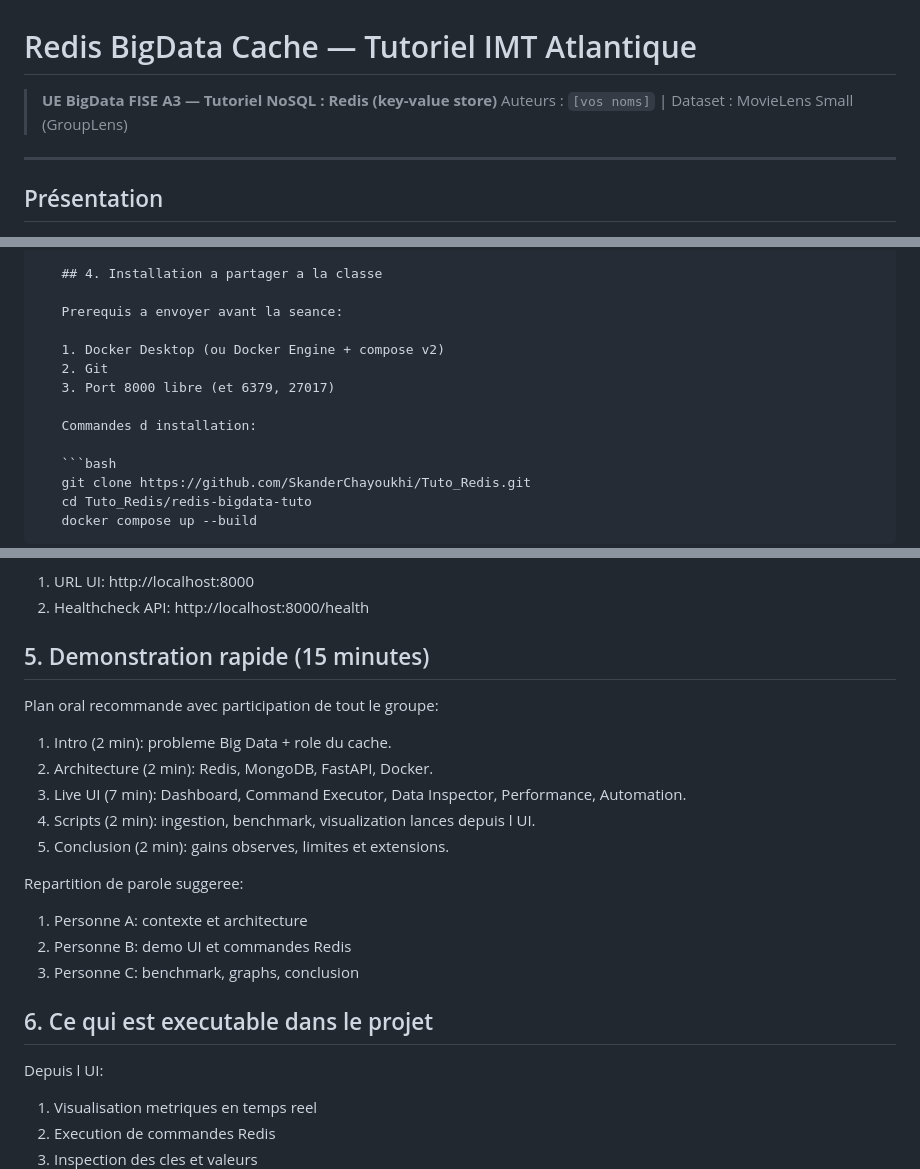
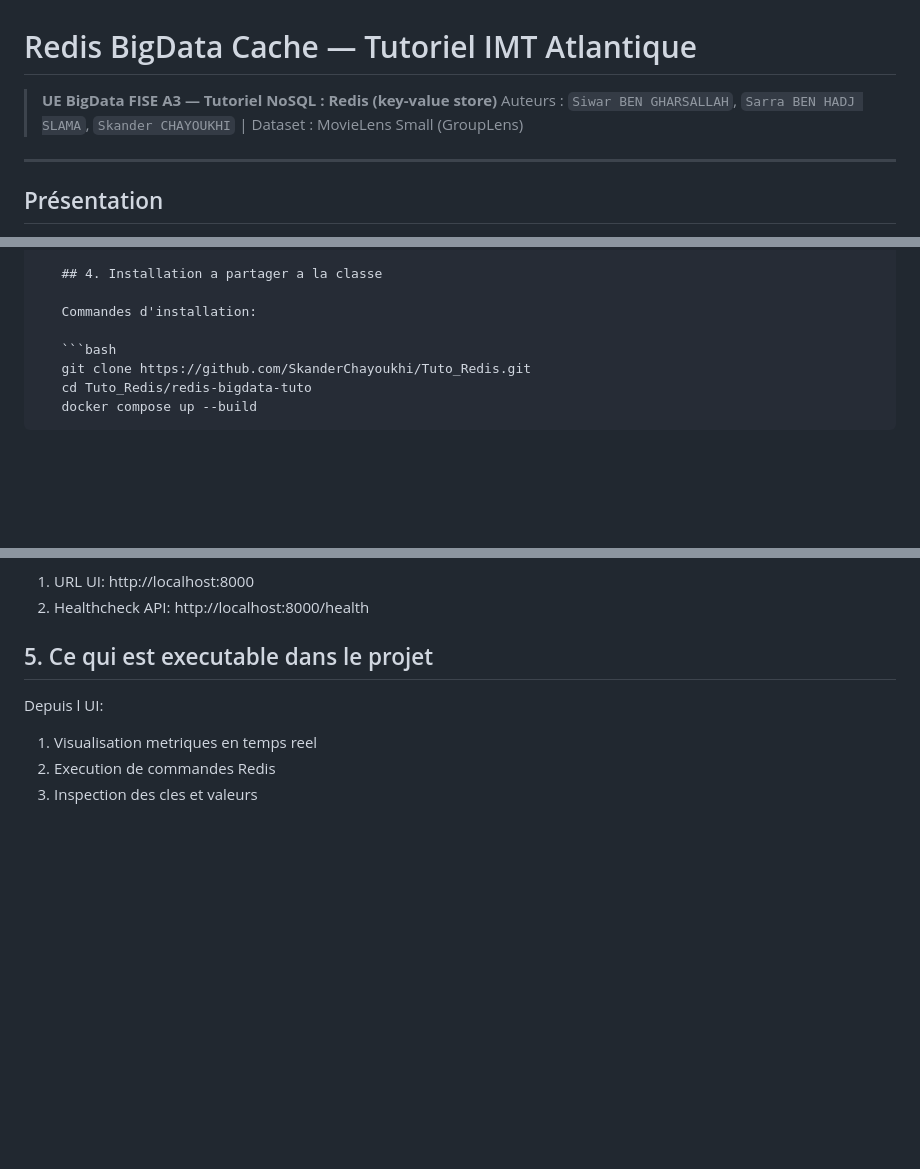
Before and after one commit to SkanderChayoukhi/Tuto_Redis, a Markdown page: README.md, 3 parts joined by grey strips. Drawn GitHub-style; blank space fills up the shorter version.

````diff
--- a/README.md
+++ b/README.md
@@ -1,7 +1,7 @@
 # Redis BigData Cache — Tutoriel IMT Atlantique
 
 > **UE BigData FISE A3 — Tutoriel NoSQL : Redis (key-value store)**
-> Auteurs : `[vos noms]` | Dataset : MovieLens Small (GroupLens)
+> Auteurs : `Siwar BEN GHARSALLAH`, `Sarra BEN HADJ SLAMA`, `Skander CHAYOUKHI` | Dataset : MovieLens Small (GroupLens)
 
 ---
 
@@ -108,13 +104,7 @@ Client (Python / curl)
 
    ## 4. Installation a partager a la classe
 
-   Prerequis a envoyer avant la seance:
-
-   1. Docker Desktop (ou Docker Engine + compose v2)
-   2. Git
-   3. Port 8000 libre (et 6379, 27017)
-
-   Commandes d installation:
+   Commandes d'installation:
 
    ```bash
    git clone https://github.com/SkanderChayoukhi/Tuto_Redis.git
@@ -133,23 +123,7 @@ Acces interface:
 1.  URL UI: http://localhost:8000
 2.  Healthcheck API: http://localhost:8000/health
 
-## 5. Demonstration rapide (15 minutes)
-
-Plan oral recommande avec participation de tout le groupe:
-
-1.  Intro (2 min): probleme Big Data + role du cache.
-2.  Architecture (2 min): Redis, MongoDB, FastAPI, Docker.
-3.  Live UI (7 min): Dashboard, Command Executor, Data Inspector, Performance, Automation.
-4.  Scripts (2 min): ingestion, benchmark, visualization lances depuis l UI.
-5.  Conclusion (2 min): gains observes, limites et extensions.
-
-Repartition de parole suggeree:
-
-1.  Personne A: contexte et architecture
-2.  Personne B: demo UI et commandes Redis
-3.  Personne C: benchmark, graphs, conclusion
-
-## 6. Ce qui est executable dans le projet
+## 5. Ce qui est executable dans le projet
 
 Depuis l UI:
 
````
Also changed, not shown: other parts of README.md (+12 -17 lines), USER_GUIDE.md (+14 -42 lines).
